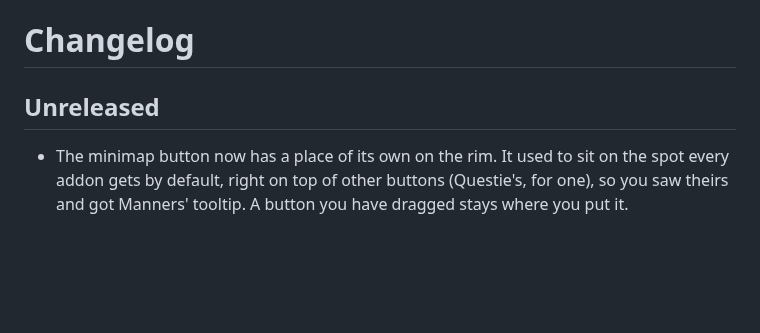
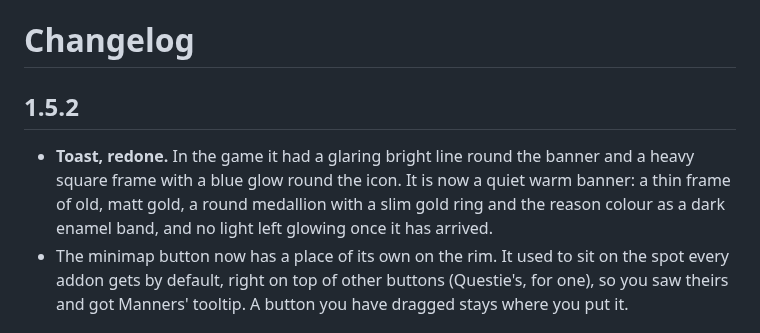
Before and after one commit to fpsacha/Manners, a Markdown page: CHANGELOG.md, the part around the change. GitHub-like rendering; blank space fills up the shorter version.

Commit message:
Manners 1.5.2: Toast redone with restraint; the minimap button's own place
Co-Authored-By: Claude Opus 5.5 <noreply@anthropic.com>

```diff
--- a/CHANGELOG.md
+++ b/CHANGELOG.md
@@ -1,7 +1,12 @@
 # Changelog
 
-## Unreleased
-
+## 1.5.2
+
+- **Toast, redone.** In the game it had a glaring bright line round the banner
+  and a heavy square frame with a blue glow round the icon. It is now a quiet
+  warm banner: a thin frame of old, matt gold, a round medallion with a slim
+  gold ring and the reason colour as a dark enamel band, and no light left
+  glowing once it has arrived.
 - The minimap button now has a place of its own on the rim. It used to sit
   on the spot every addon gets by default, right on top of other buttons
   (Questie's, for one), so you saw theirs and got Manners' tooltip. A button
```
Also changed, not shown: .github/media/manners-looks.png, 5 other files.
